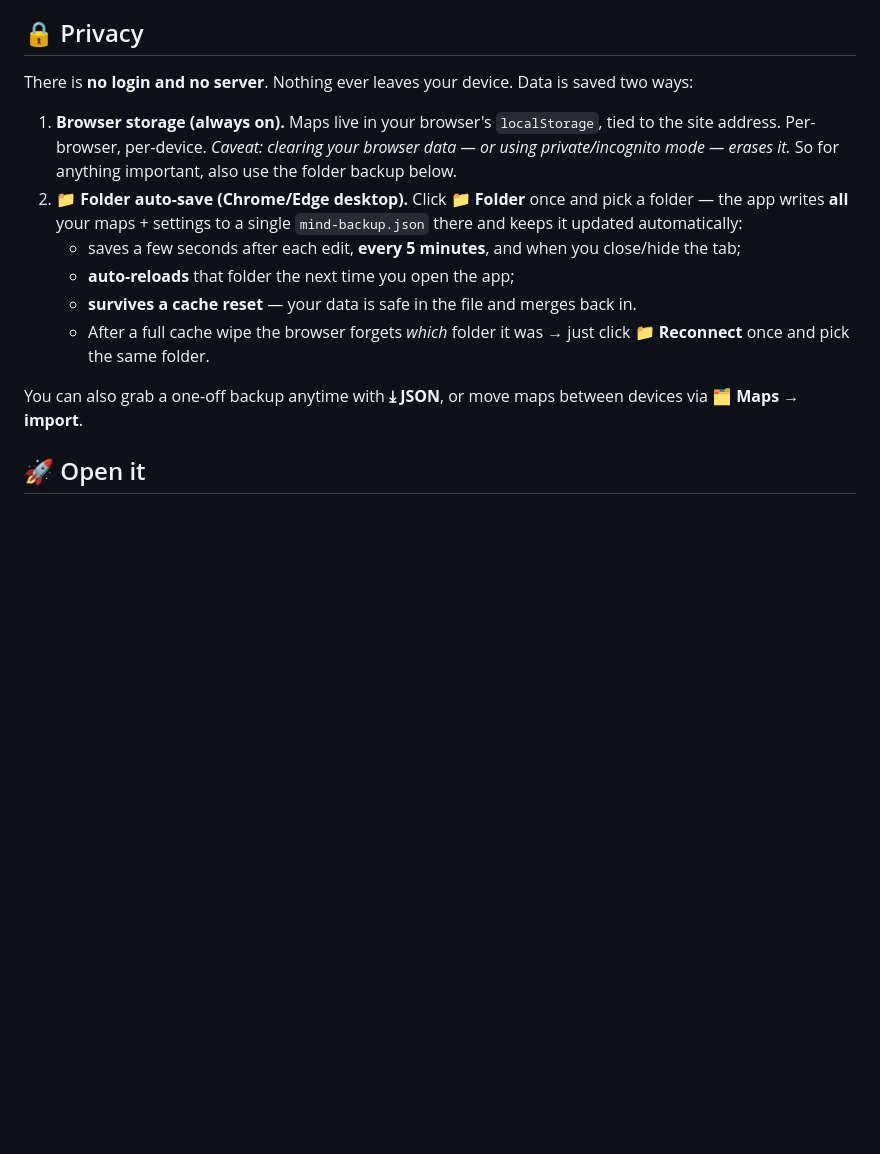
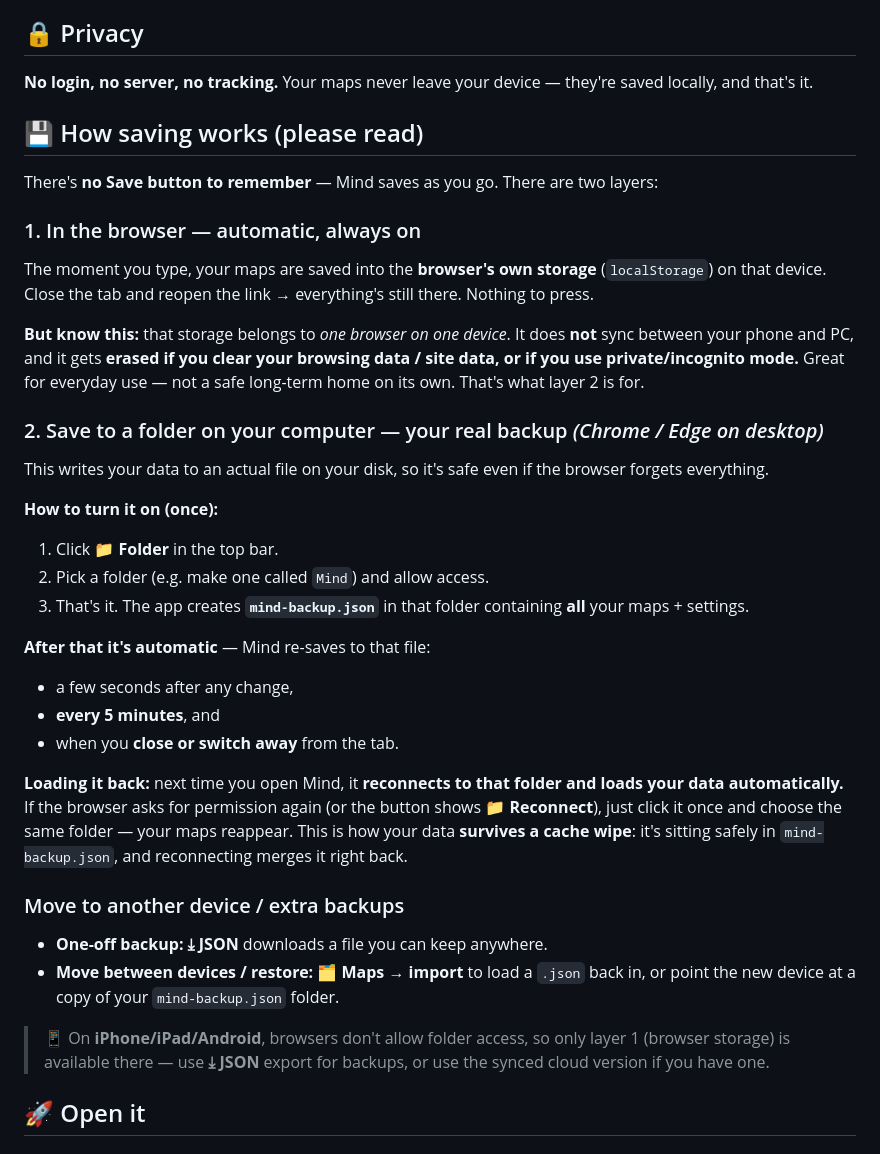
Before and after one commit to GreatestSelfhelp/Mind, a Markdown page: README.md, the part around the change. Rendered like a GitHub page; blank space fills up the shorter version.

Commit message:
docs: explain how saving works (browser auto-save + folder backup)
Co-Authored-By: Claude Opus 4.8 <noreply@anthropic.com>

```diff
--- a/README.md
+++ b/README.md
@@ -15,16 +15,36 @@ A fast, beautiful, **offline** mind-map app in a single HTML file. No install, n
 - **Installable** — add it to your home screen (phone) or install it (desktop) for a full-screen, offline app.
 
 ## 🔒 Privacy
-There is **no login and no server**. Nothing ever leaves your device. Data is saved two ways:
+**No login, no server, no tracking.** Your maps never leave your device — they're saved locally, and that's it.
 
-1. **Browser storage (always on).** Maps live in your browser's `localStorage`, tied to the site address. Per-browser, per-device. *Caveat: clearing your browser data — or using private/incognito mode — erases it.* So for anything important, also use the folder backup below.
-2. **📁 Folder auto-save (Chrome/Edge desktop).** Click **📁 Folder** once and pick a folder — the app writes **all** your maps + settings to a single `mind-backup.json` there and keeps it updated automatically:
-   - saves a few seconds after each edit, **every 5 minutes**, and when you close/hide the tab;
-   - **auto-reloads** that folder the next time you open the app;
-   - **survives a cache reset** — your data is safe in the file and merges back in.
-   - After a full cache wipe the browser forgets *which* folder it was → just click **📁 Reconnect** once and pick the same folder.
+## 💾 How saving works (please read)
+There's **no Save button to remember** — Mind saves as you go. There are two layers:
 
-You can also grab a one-off backup anytime with **⤓ JSON**, or move maps between devices via **🗂 Maps → import**.
+### 1. In the browser — automatic, always on
+The moment you type, your maps are saved into the **browser's own storage** (`localStorage`) on that device. Close the tab and reopen the link → everything's still there. Nothing to press.
+
+**But know this:** that storage belongs to *one browser on one device*. It does **not** sync between your phone and PC, and it gets **erased if you clear your browsing data / site data, or if you use private/incognito mode.** Great for everyday use — not a safe long-term home on its own. That's what layer 2 is for.
+
+### 2. Save to a folder on your computer — your real backup *(Chrome / Edge on desktop)*
+This writes your data to an actual file on your disk, so it's safe even if the browser forgets everything.
+
+**How to turn it on (once):**
+1. Click **📁 Folder** in the top bar.
+2. Pick a folder (e.g. make one called `Mind`) and allow access.
+3. That's it. The app creates **`mind-backup.json`** in that folder containing **all** your maps + settings.
+
+**After that it's automatic** — Mind re-saves to that file:
+- a few seconds after any change,
+- **every 5 minutes**, and
+- when you **close or switch away** from the tab.
+
+**Loading it back:** next time you open Mind, it **reconnects to that folder and loads your data automatically.** If the browser asks for permission again (or the button shows **📁 Reconnect**), just click it once and choose the same folder — your maps reappear. This is how your data **survives a cache wipe**: it's sitting safely in `mind-backup.json`, and reconnecting merges it right back.
+
+### Move to another device / extra backups
+- **One-off backup:** **⤓ JSON** downloads a file you can keep anywhere.
+- **Move between devices / restore:** **🗂 Maps → import** to load a `.json` back in, or point the new device at a copy of your `mind-backup.json` folder.
+
+> 📱 On **iPhone/iPad/Android**, browsers don't allow folder access, so only layer 1 (browser storage) is available there — use **⤓ JSON** export for backups, or use the synced cloud version if you have one.
 
 ## 🚀 Open it
 
```
